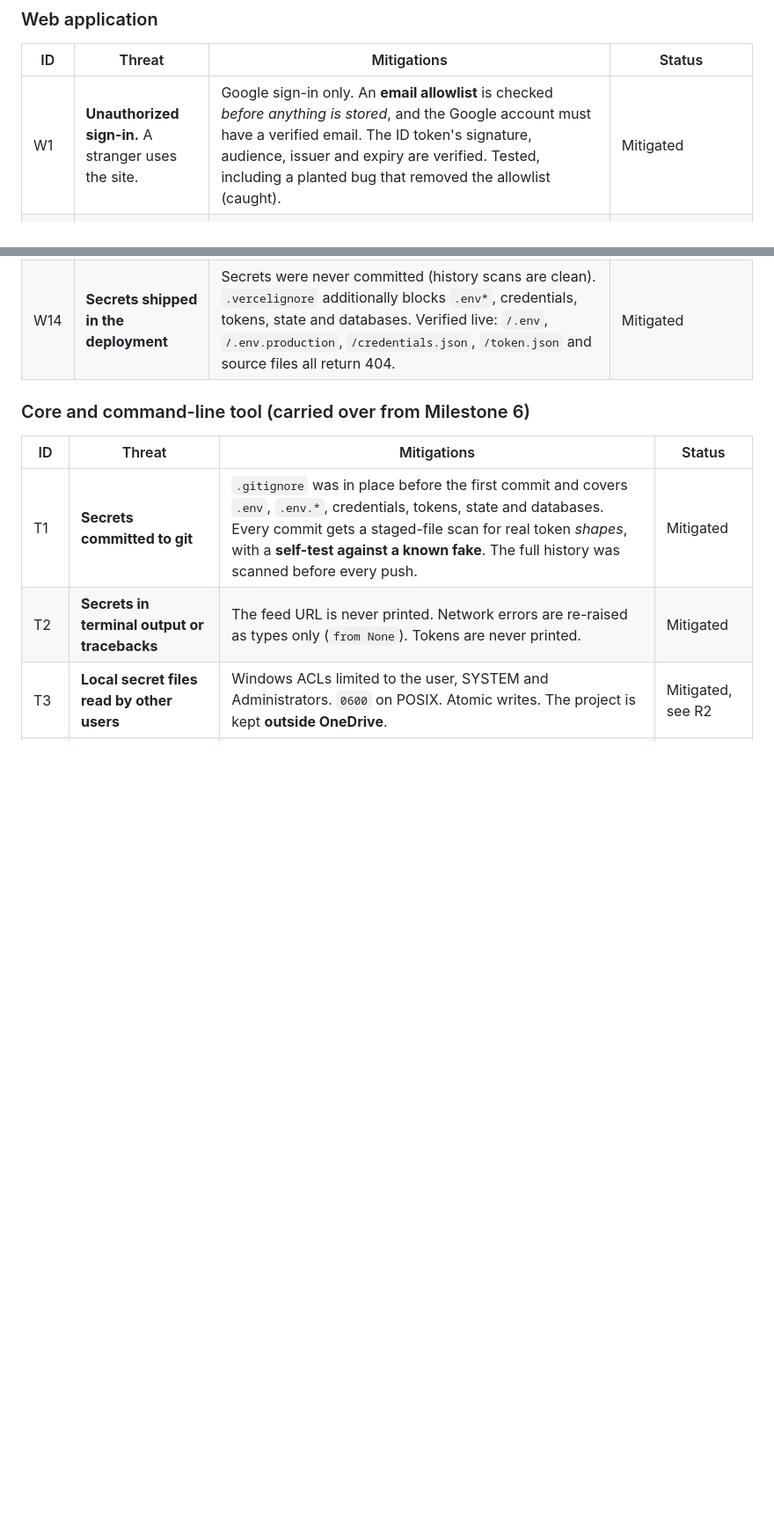
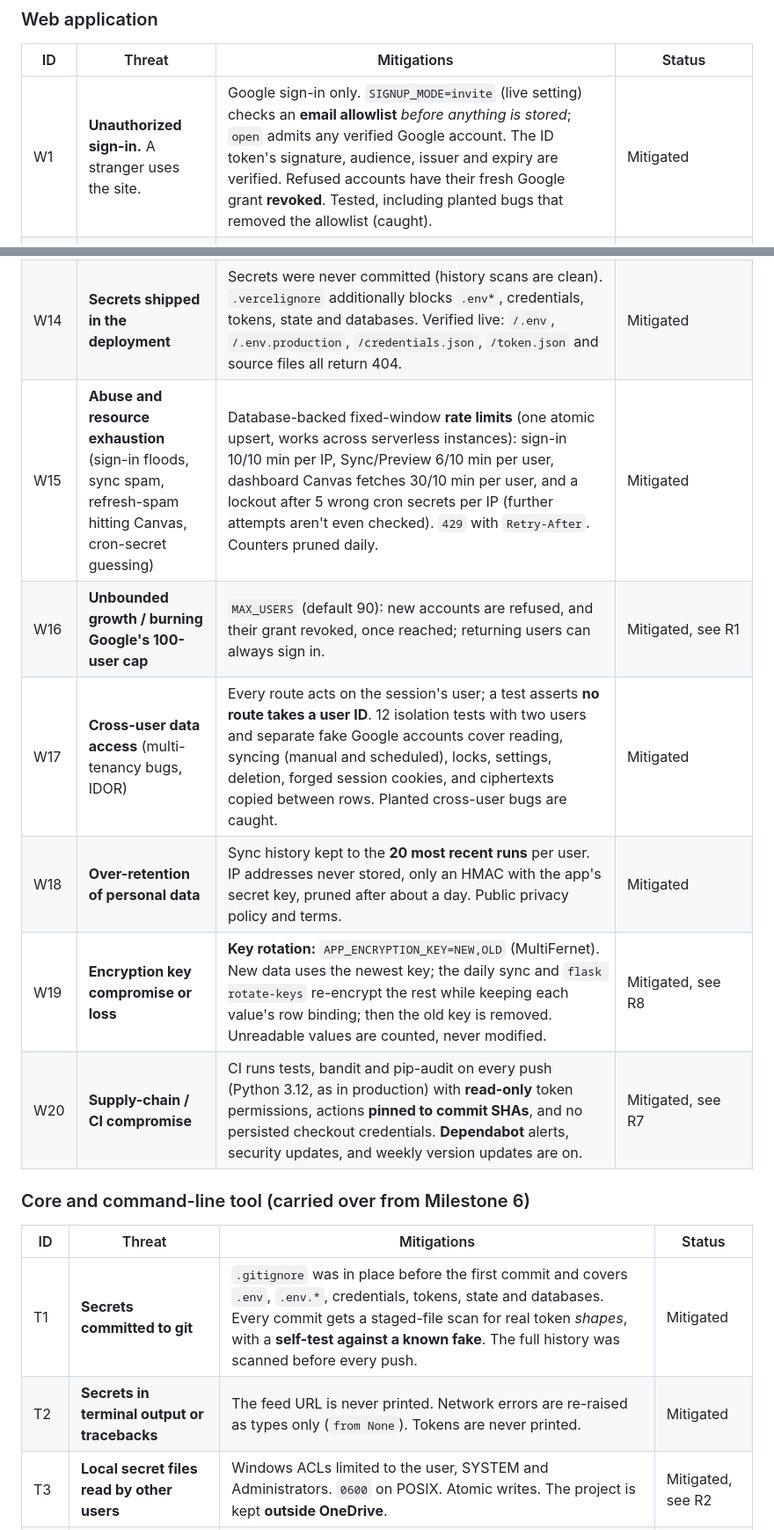
Before and after one commit to channel-noah/canvas2google, a Markdown page: THREAT_MODEL.md, 2 parts joined by grey strips. Shown at 88% size. GitHub-like rendering; blank space fills up the shorter version.

```diff
--- a/THREAT_MODEL.md
+++ b/THREAT_MODEL.md
@@ -58,7 +58,7 @@ There are five trust boundaries:
 
 | ID | Threat | Mitigations | Status |
 |---|---|---|---|
-| W1 | **Unauthorized sign-in.** A stranger uses the site. | Google sign-in only. An **email allowlist** is checked *before anything is stored*, and the Google account must have a verified email. The ID token's signature, audience, issuer and expiry are verified. Tested, including a planted bug that removed the allowlist (caught). | Mitigated |
+| W1 | **Unauthorized sign-in.** A stranger uses the site. | Google sign-in only. `SIGNUP_MODE=invite` (live setting) checks an **email allowlist** *before anything is stored*; `open` admits any verified Google account. The ID token's signature, audience, issuer and expiry are verified. Refused accounts have their fresh Google grant **revoked**. Tested, including planted bugs that removed the allowlist (caught). | Mitigated |
 | W2 | **Login CSRF / sign-in hijack.** An attacker swaps in their own OAuth code. | A random `state` value is stored in the session and checked with a constant-time comparison; it can only be used once. **PKCE** binds the code to this browser's verifier. The code is exchanged server-side with the client secret. | Mitigated |
 | W3 | **CSRF.** Another site makes the user's browser submit forms. | A Flask-WTF token on every POST. `SameSite=Lax` cookies. Over HTTPS, a strict same-site `Referer` check (this is why the Referrer-Policy is `same-origin`; see §5). | Mitigated |
 | W4 | **XSS.** Feed titles or descriptions inject script into pages. | Jinja auto-escaping is on and `|safe` is never used. **CSP `default-src 'none'`**: no scripts at all, only our stylesheet. Feed HTML is converted to plain text before use. Tested with `<script>` titles. | Mitigated |
@@ -72,6 +72,12 @@ There are five trust boundaries:
 | W12 | **Duplicate or corrupted sync** (cron, button and overlapping runs) | A per-user lock taken with **one atomic conditional upsert**, which works across processes and expires in case of crashes. Sync records are saved after every change. UID tags allow re-linking. CLI sync records were imported before the first cloud sync. | Mitigated |
 | W13 | **Misconfigured deploy loses data** | The app refuses to start on Vercel without a Postgres `DATABASE_URL`. Neon is connected to Production only, with no per-deploy database branches. | Mitigated |
 | W14 | **Secrets shipped in the deployment** | Secrets were never committed (history scans are clean). `.vercelignore` additionally blocks `.env*`, credentials, tokens, state and databases. Verified live: `/.env`, `/.env.production`, `/credentials.json`, `/token.json` and source files all return 404. | Mitigated |
+| W15 | **Abuse and resource exhaustion** (sign-in floods, sync spam, refresh-spam hitting Canvas, cron-secret guessing) | Database-backed fixed-window **rate limits** (one atomic upsert, works across serverless instances): sign-in 10/10 min per IP, Sync/Preview 6/10 min per user, dashboard Canvas fetches 30/10 min per user, and a lockout after 5 wrong cron secrets per IP (further attempts aren't even checked). `429` with `Retry-After`. Counters pruned daily. | Mitigated |
+| W16 | **Unbounded growth / burning Google's 100-user cap** | `MAX_USERS` (default 90): new accounts are refused, and their grant revoked, once reached; returning users can always sign in. | Mitigated, see R1 |
+| W17 | **Cross-user data access** (multi-tenancy bugs, IDOR) | Every route acts on the session's user; a test asserts **no route takes a user ID**. 12 isolation tests with two users and separate fake Google accounts cover reading, syncing (manual and scheduled), locks, settings, deletion, forged session cookies, and ciphertexts copied between rows. Planted cross-user bugs are caught. | Mitigated |
+| W18 | **Over-retention of personal data** | Sync history kept to the **20 most recent runs** per user. IP addresses never stored, only an HMAC with the app's secret key, pruned after about a day. Public privacy policy and terms. | Mitigated |
+| W19 | **Encryption key compromise or loss** | **Key rotation:** `APP_ENCRYPTION_KEY=NEW,OLD` (MultiFernet). New data uses the newest key; the daily sync and `flask rotate-keys` re-encrypt the rest while keeping each value's row binding; then the old key is removed. Unreadable values are counted, never modified. | Mitigated, see R8 |
+| W20 | **Supply-chain / CI compromise** | CI runs tests, bandit and pip-audit on every push (Python 3.12, as in production) with **read-only** token permissions, actions **pinned to commit SHAs**, and no persisted checkout credentials. **Dependabot** alerts, security updates, and weekly version updates are on. | Mitigated, see R7 |
 
 ### Core and command-line tool (carried over from Milestone 6)
 
```
Also changed, not shown: other parts of THREAT_MODEL.md (+20 -11 lines), README.md (+1 -1 lines).
